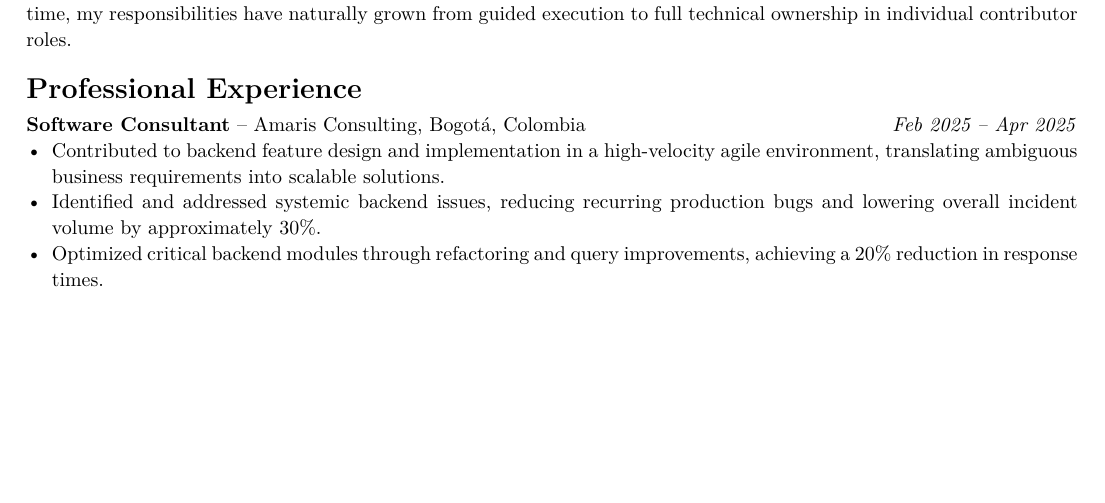
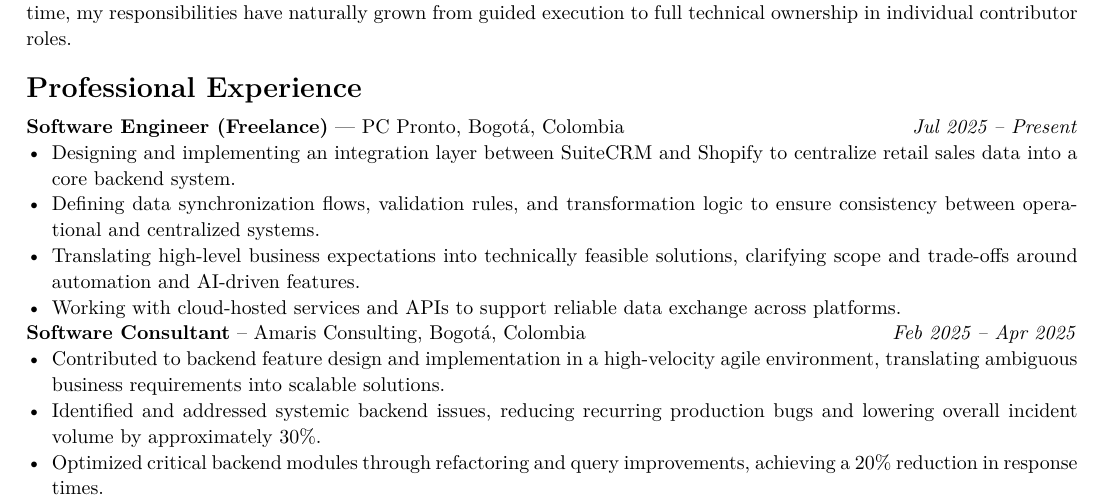
Before and after one commit to hasttyr/cv-nilsonmolina, a LaTeX CV (CV.NilsonMolina.tex): part of page 1 of 3, cut so that both start at the same text, the shorter picture padded with empty space. Compiled offline with pdfLaTeX.

Commit message:
Add last Experience

```diff
--- a/CV.NilsonMolina.tex
+++ b/CV.NilsonMolina.tex
@@ -32,6 +32,16 @@
 
 	% ===== Professional Experience =====
 	\section*{Professional Experience}
+
+	\textbf{Software Engineer (Freelance)} — {PC Pronto}, {Bogotá, Colombia}
+	\hfill \textit{Jul 2025 – Present}
+	\begin{itemize}
+		\item Designing and implementing an integration layer between SuiteCRM and Shopify to centralize retail sales data into a core backend system.
+		\item Defining data synchronization flows, validation rules, and transformation logic to ensure consistency between operational and centralized systems.
+		\item Translating high-level business expectations into technically feasible solutions, clarifying scope and trade-offs around automation and AI-driven features.
+		\item Working with cloud-hosted services and APIs to support reliable data exchange across platforms.
+	\end{itemize}
+
 
 	\textbf{Software Consultant} – {Amaris Consulting}, {Bogotá, Colombia}
 	\hfill \textit{Feb 2025 – Apr 2025}
```
Also changed, not shown: CV.NilsonMolina.pdf.
